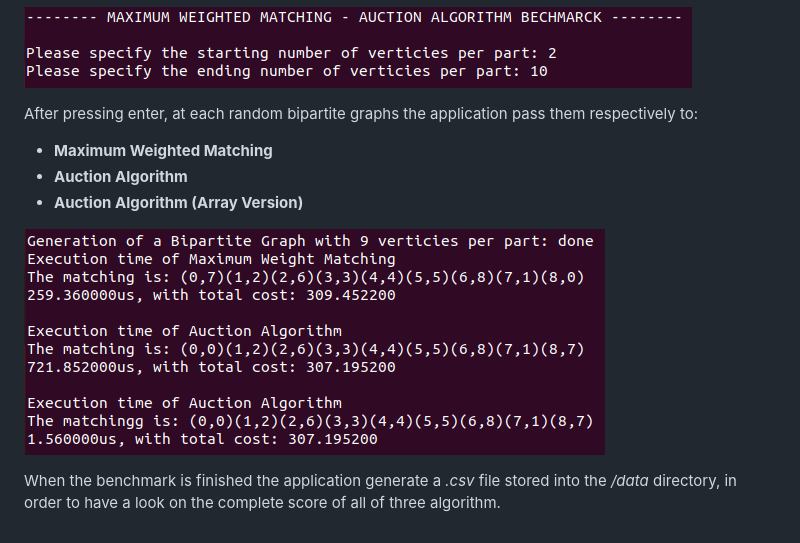
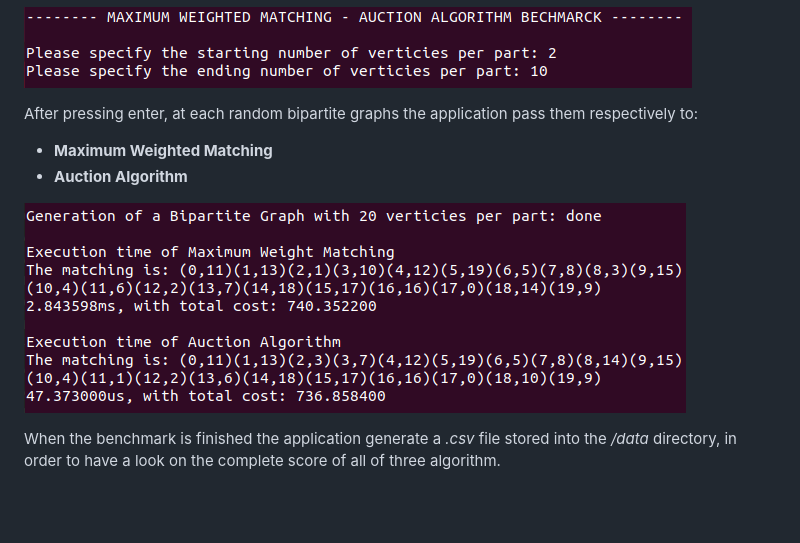
Before and after one commit to zuliani99/MWM_Auction_Comparison, a Markdown page: README.md, the part around the change. GitHub-like rendering; pictures changed too: images/console_2.png; blank space fills up the shorter version.

```diff
--- a/README.md
+++ b/README.md
@@ -30,7 +30,6 @@
 After pressing enter, at each random bipartite graphs the application pass them respectively to:
 * **Maximum Weighted Matching**
 * **Auction Algorithm**
-* **Auction Algorithm (Array Version)**
 
 ![](images/console_2.png)
 
```
Also changed, not shown: 1 other file.
